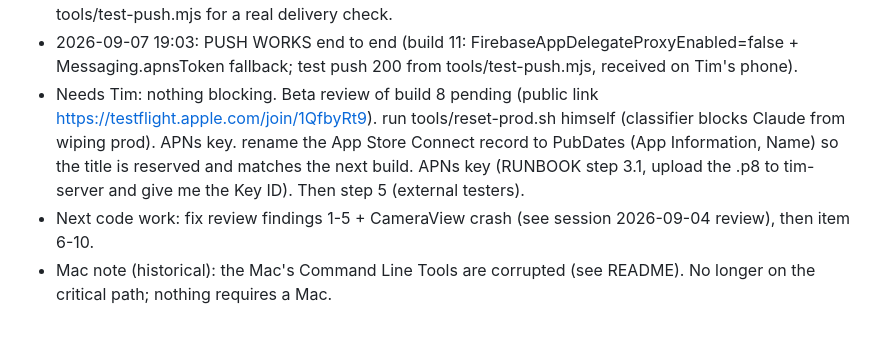
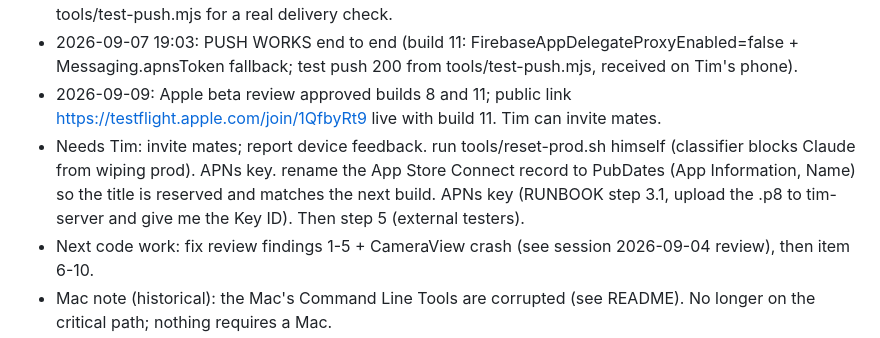
Before and after one commit to jansentim1/beerwithfriends, a Markdown page: STATE.md, the part around the change. GitHub-like rendering.

Commit message:
docs: TestFlight public link live with build 11
Co-Authored-By: Claude Fable 5.1 <noreply@anthropic.com>
Claude-Session: https://claude.ai/code/session_01TUXZvmqE2yT7Gxh9pV3Toe

```diff
--- a/STATE.md
+++ b/STATE.md
@@ -13,6 +13,7 @@
 - 2026-09-07 eve: photos failed in prod (functions SA lacks iam.serviceAccounts.signBlob; VM SA cannot grant it). Fixed by delivering photo bytes in the callable (no signed URL). Build 5 shipped. Backlog from Tim: location on a beer (opt-in place name), quick replies to a beer push.
 - 2026-09-07 night: push delivery goes straight to APNs (functions/src/apns.ts, key in Secret Manager APNS_KEY, read at runtime); build 6 uploaded. External TestFlight group 'Mates' with public link https://testflight.apple.com/join/1QfbyRt9; build 8 submitted for beta review (WAITING_FOR_REVIEW). tools/test-push.mjs for a real delivery check.
 - 2026-09-07 19:03: PUSH WORKS end to end (build 11: FirebaseAppDelegateProxyEnabled=false + Messaging.apnsToken fallback; test push 200 from tools/test-push.mjs, received on Tim's phone).
-- Needs Tim: nothing blocking. Beta review of build 8 pending (public link https://testflight.apple.com/join/1QfbyRt9). run tools/reset-prod.sh himself (classifier blocks Claude from wiping prod). APNs key. rename the App Store Connect record to PubDates (App Information, Name) so the title is reserved and matches the next build. APNs key (RUNBOOK step 3.1, upload the .p8 to tim-server and give me the Key ID). Then step 5 (external testers).
+- 2026-09-09: Apple beta review approved builds 8 and 11; public link https://testflight.apple.com/join/1QfbyRt9 live with build 11. Tim can invite mates.
+- Needs Tim: invite mates; report device feedback. run tools/reset-prod.sh himself (classifier blocks Claude from wiping prod). APNs key. rename the App Store Connect record to PubDates (App Information, Name) so the title is reserved and matches the next build. APNs key (RUNBOOK step 3.1, upload the .p8 to tim-server and give me the Key ID). Then step 5 (external testers).
 - Next code work: fix review findings 1-5 + CameraView crash (see session 2026-09-04 review), then item 6-10.
 - Mac note (historical): the Mac's Command Line Tools are corrupted (see README). No longer on the critical path; nothing requires a Mac.
```
